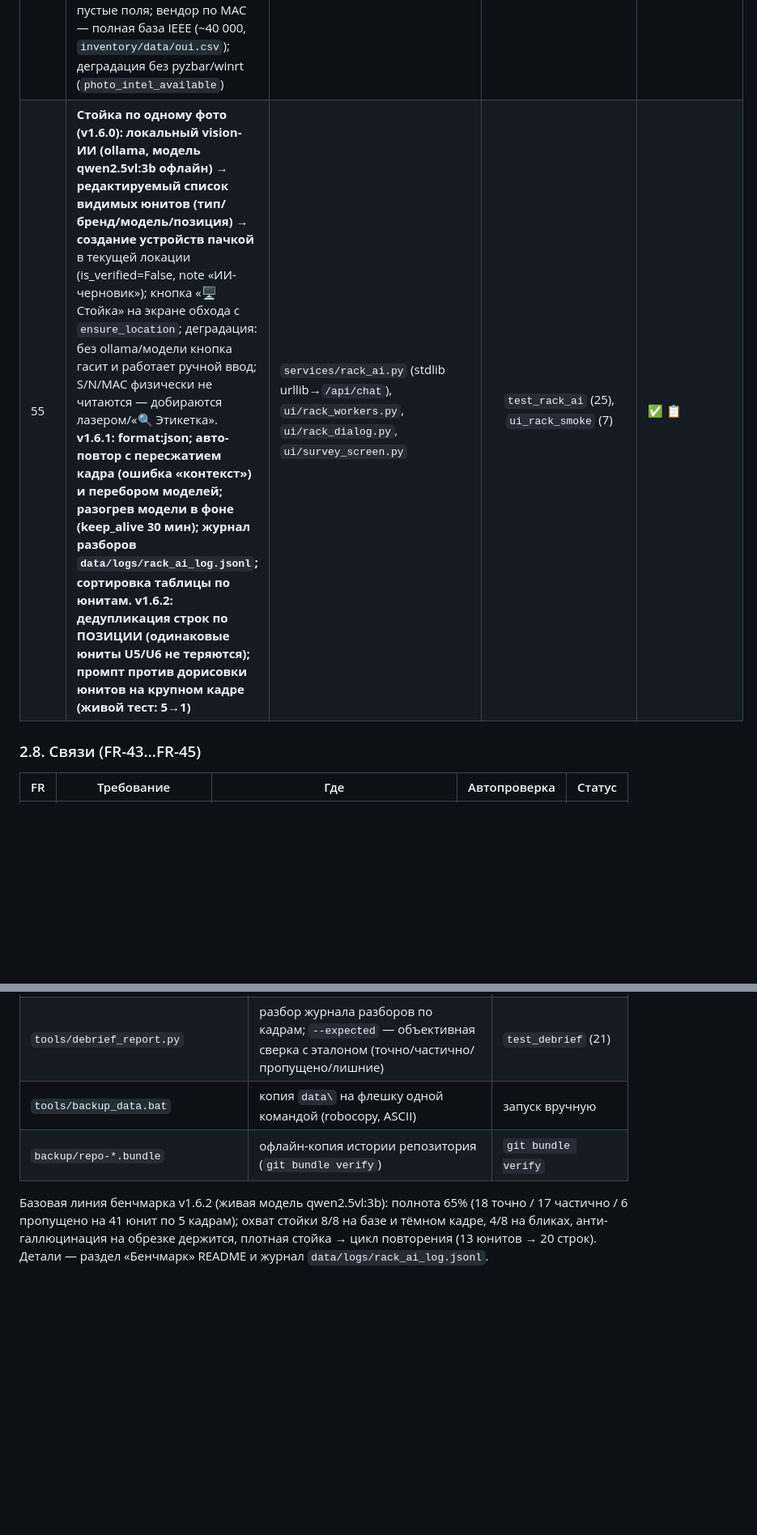
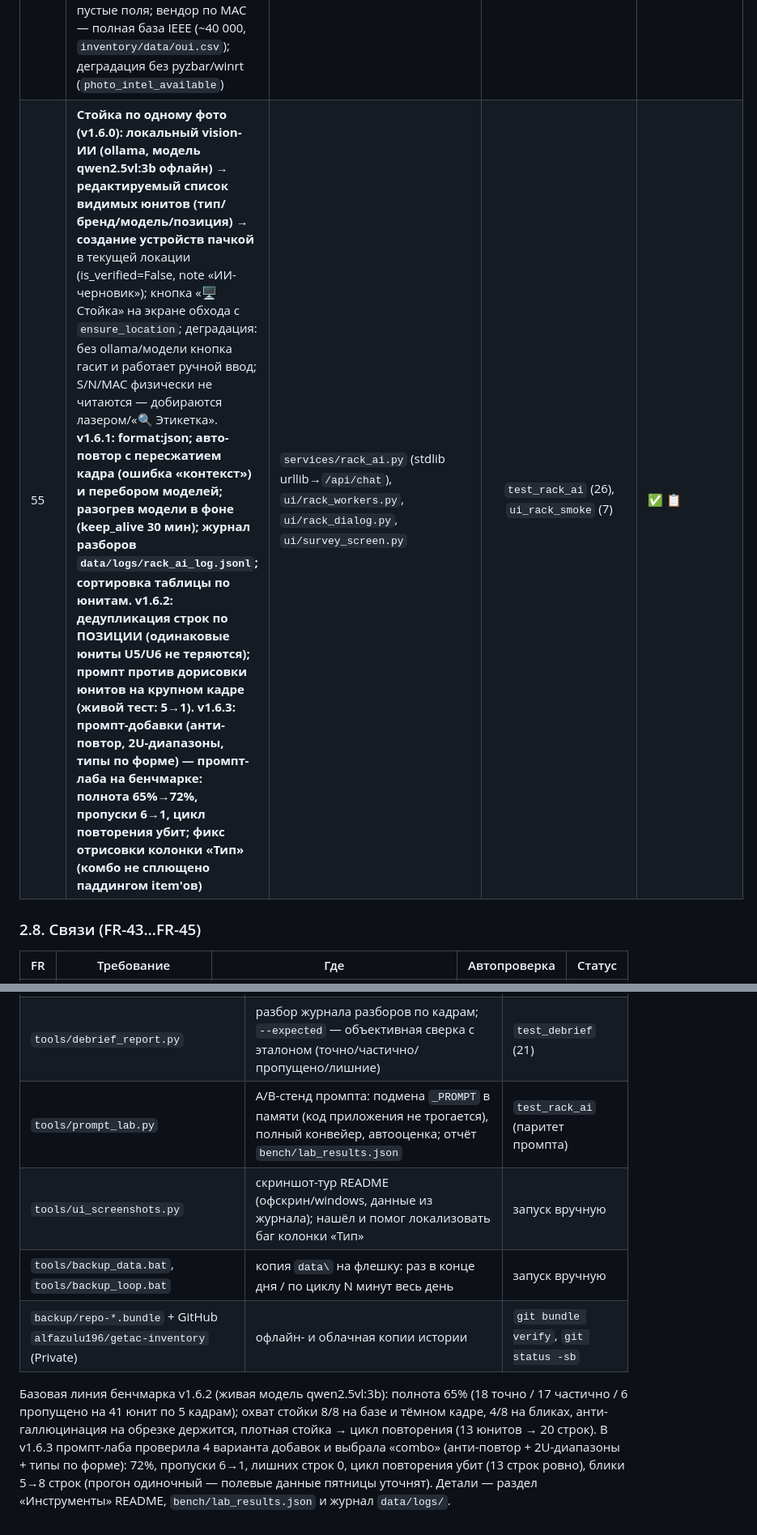
Before and after one commit to alfazulu196/getac-inventory, a Markdown page: ПАСПОРТ_СООТВЕТСТВИЯ.md, 2 parts joined by grey strips. Shown at 81% size. Rendered like a GitHub page; blank space fills up the shorter version.

```diff
--- a/ПАСПОРТ_СООТВЕТСТВИЯ.md
+++ b/ПАСПОРТ_СООТВЕТСТВИЯ.md
@@ -124,7 +124,7 @@
 | 41 | `data/photos/`, имя-UUID, сжатие | имя `uuid4().hex`, JPEG quality 80 | `test_photos` | 🔶 без ресайза до 1280 px (качество 80 уже даёт приемлемый объём; проверить объём на пилоте) |
 | 42 | Пути в Excel (+опц. лист фото) | список файлов на «Устройствах»; встроенный лист не делался | `test_export` | 🔶 пути корректны; лист встроенных миниатюр — опционально, вне MVP |
 | 54 | **Разбор фото этикетки: штрихкод (zbar: CODE128/CODE39/EAN/QR) + встроенный OCR Windows (en+ru) → кандидаты S/N/MAC/модель/P/N/IP**; автолокация этикетки, мультимасштаб; кнопка «🔍 Этикетка» в карточке; только пустые поля; вендор по MAC — полная база IEEE (~40 000, `inventory/data/oui.csv`); деградация без pyzbar/winrt (`photo_intel_available`) | `services/photo_intel.py`, `ui/photo_intel_workers.py`, `ui/device_card.py` | `test_photo_intel`, `ui_photo_intel_smoke` | ✅ 📋 |
-| 55 | **Стойка по одному фото (v1.6.0): локальный vision-ИИ (ollama, модель qwen2.5vl:3b офлайн) → редактируемый список видимых юнитов (тип/бренд/модель/позиция) → создание устройств пачкой** в текущей локации (is_verified=False, note «ИИ-черновик»); кнопка «🖥 Стойка» на экране обхода с `ensure_location`; деградация: без ollama/модели кнопка гасит и работает ручной ввод; S/N/MAC физически не читаются — добираются лазером/«🔍 Этикетка». **v1.6.1: format:json; авто-повтор с пересжатием кадра (ошибка «контекст») и перебором моделей; разогрев модели в фоне (keep_alive 30 мин); журнал разборов `data/logs/rack_ai_log.jsonl`; сортировка таблицы по юнитам. v1.6.2: дедупликация строк по ПОЗИЦИИ (одинаковые юниты U5/U6 не теряются); промпт против дорисовки юнитов на крупном кадре (живой тест: 5→1)** | `services/rack_ai.py` (stdlib urllib→`/api/chat`), `ui/rack_workers.py`, `ui/rack_dialog.py`, `ui/survey_screen.py` | `test_rack_ai` (25), `ui_rack_smoke` (7) | ✅ 📋 |
+| 55 | **Стойка по одному фото (v1.6.0): локальный vision-ИИ (ollama, модель qwen2.5vl:3b офлайн) → редактируемый список видимых юнитов (тип/бренд/модель/позиция) → создание устройств пачкой** в текущей локации (is_verified=False, note «ИИ-черновик»); кнопка «🖥 Стойка» на экране обхода с `ensure_location`; деградация: без ollama/модели кнопка гасит и работает ручной ввод; S/N/MAC физически не читаются — добираются лазером/«🔍 Этикетка». **v1.6.1: format:json; авто-повтор с пересжатием кадра (ошибка «контекст») и перебором моделей; разогрев модели в фоне (keep_alive 30 мин); журнал разборов `data/logs/rack_ai_log.jsonl`; сортировка таблицы по юнитам. v1.6.2: дедупликация строк по ПОЗИЦИИ (одинаковые юниты U5/U6 не теряются); промпт против дорисовки юнитов на крупном кадре (живой тест: 5→1). v1.6.3: промпт-добавки (анти-повтор, 2U-диапазоны, типы по форме) — промпт-лаба на бенчмарке: полнота 65%→72%, пропуски 6→1, цикл повторения убит; фикс отрисовки колонки «Тип» (комбо не сплющено паддингом item'ов)** | `services/rack_ai.py` (stdlib urllib→`/api/chat`), `ui/rack_workers.py`, `ui/rack_dialog.py`, `ui/survey_screen.py` | `test_rack_ai` (26), `ui_rack_smoke` (7) | ✅ 📋 |
 
 ### 2.8. Связи (FR-43…FR-45)
 
@@ -201,11 +201,17 @@
 | `tools/make_rack_mock.py` → `tools/assets/rack_mock.jpg` | синтетический макет стойки 10U (8 юнитов) для живого прогона модели | `test_debrief` (эталон ↔ генератор) |
 | `tools/make_bench_set.py` → `tools/assets/bench/` | бенчмарк: тёмный / блики / обрезка (тест «не дорисовывай») / плотная 15U с дублем позиции + эталон `expected.json` | `test_debrief` |
 | `tools/debrief_report.py` | разбор журнала разборов по кадрам; `--expected` — объективная сверка с эталоном (точно/частично/пропущено/лишние) | `test_debrief` (21) |
-| `tools/backup_data.bat` | копия `data\` на флешку одной командой (robocopy, ASCII) | запуск вручную |
-| `backup/repo-*.bundle` | офлайн-копия истории репозитория (`git bundle verify`) | `git bundle verify` |
+| `tools/prompt_lab.py` | A/B-стенд промпта: подмена `_PROMPT` в памяти (код приложения не трогается), полный конвейер, автооценка; отчёт `bench/lab_results.json` | `test_rack_ai` (паритет промпта) |
+| `tools/ui_screenshots.py` | скриншот-тур README (офскрин/windows, данные из журнала); нашёл и помог локализовать баг колонки «Тип» | запуск вручную |
+| `tools/backup_data.bat`, `tools/backup_loop.bat` | копия `data\` на флешку: раз в конце дня / по циклу N минут весь день | запуск вручную |
+| `backup/repo-*.bundle` + GitHub `alfazulu196/getac-inventory` (Private) | офлайн- и облачная копии истории | `git bundle verify`, `git status -sb` |
 
 Базовая линия бенчмарка v1.6.2 (живая модель qwen2.5vl:3b): полнота 65%
 (18 точно / 17 частично / 6 пропущено на 41 юнит по 5 кадрам); охват
 стойки 8/8 на базе и тёмном кадре, 4/8 на бликах, анти-галлюцинация на
 обрезке держится, плотная стойка → цикл повторения (13 юнитов → 20 строк).
-Детали — раздел «Бенчмарк» README и журнал `data/logs/rack_ai_log.jsonl`.
+В v1.6.3 промпт-лаба проверила 4 варианта добавок и выбрала «combo»
+(анти-повтор + 2U-диапазоны + типы по форме): 72%, пропуски 6→1, лишних
+строк 0, цикл повторения убит (13 строк ровно), блики 5→8 строк (прогон
+одиночный — полевые данные пятницы уточнят). Детали — раздел
+«Инструменты» README, `bench/lab_results.json` и журнал `data/logs/`.
```
Also changed, not shown: other parts of ПАСПОРТ_СООТВЕТСТВИЯ.md (+1 -1 lines), README.md (+10 -3 lines), ЧЕК_ЛИСТ_ВЫЕЗД.md (+1 -1 lines), tools/assets/screenshots/01_obhod.png (added), tools/assets/screenshots/02_stoyka.png (added), tools/assets/screenshots/03_kartochka.png (added), 8 other files.
